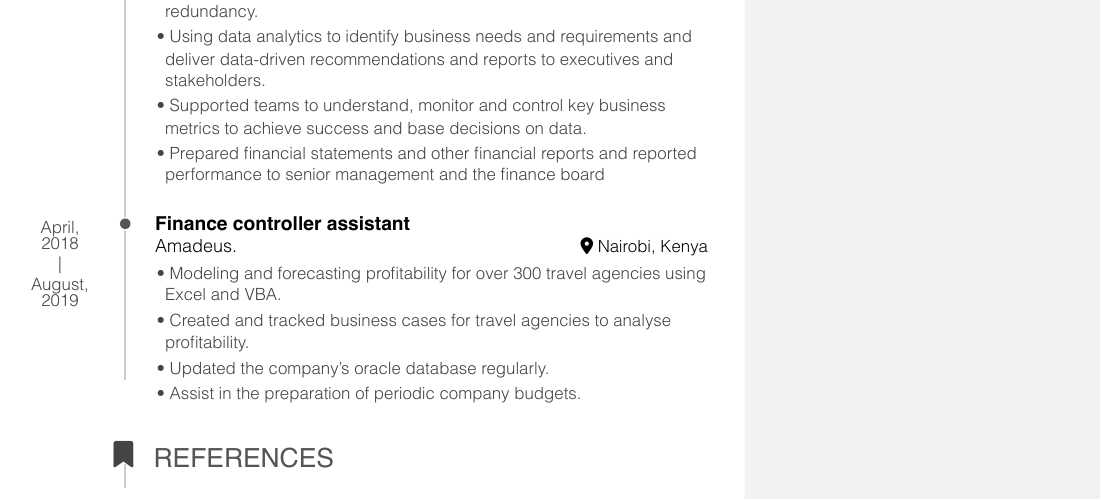
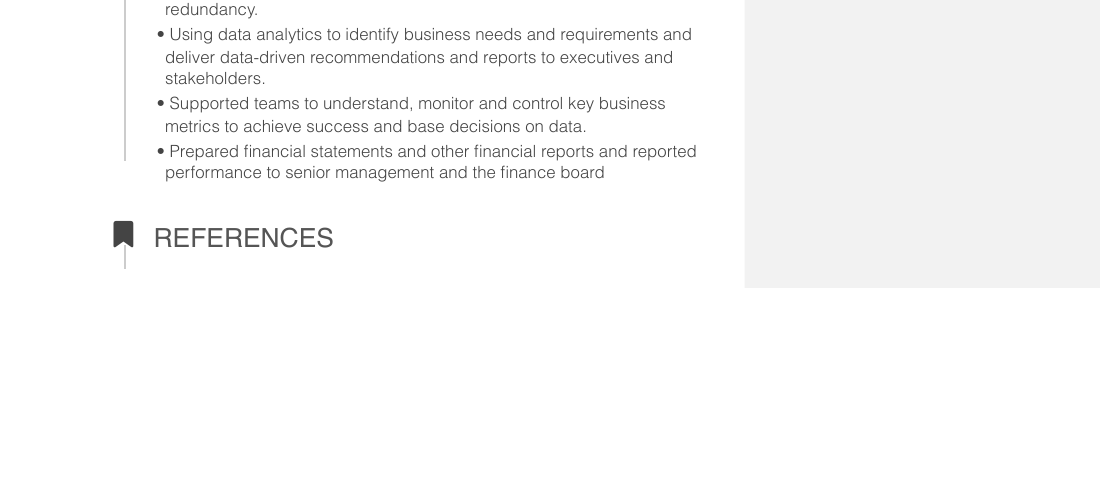
Before and after one commit to KaraniLinda/linda_k_cv_pagedown, an R Markdown document (Karani Linda Resume.Rmd): part of page 3 of 4 before the commit and part of page 3 of 3 after it, cut so that both start at the same text, the shorter picture padded with empty space. The pictures show the output file Karani Linda Resume.pdf that the author committed with the source.

Commit message:
modified experience section

```diff
--- a/Karani Linda Resume.Rmd
+++ b/Karani Linda Resume.Rmd
@@ -182,18 +182,6 @@ achieve success and base decisions on data.
 and reported performance to senior management and the
 finance board
 
-### Finance controller assistant
-
-Amadeus.
-
-Nairobi, Kenya
-
-April, 2018 - August, 2019
-
-- Modeling and forecasting profitability for over 300 travel agencies using Excel and VBA.
-- Created and tracked business cases for travel agencies to analyse profitability.
-- Updated the company's oracle database regularly.
-- Assist in the preparation of periodic company budgets.
 
 
 References
```
Also changed, not shown: Karani Linda Resume.pdf, Karani-Linda-Resume.html.
